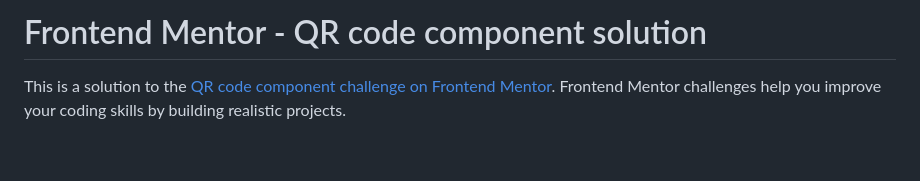
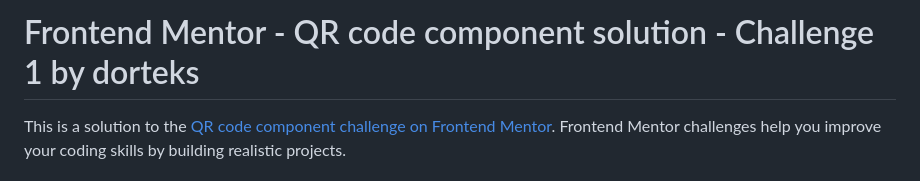
Before and after one commit to dorteks/Frontend-Mentor, a Markdown page: README-template.md, the part around the change. Drawn GitHub-style; blank space fills up the shorter version.

```diff
--- a/README-template.md
+++ b/README-template.md
@@ -1,4 +1,4 @@
-# Frontend Mentor - QR code component solution
+# Frontend Mentor - QR code component solution - Challenge 1 by dorteks
 
 This is a solution to the [QR code component challenge on Frontend Mentor](https://www.frontendmentor.io/challenges/qr-code-component-iux_sIO_H). Frontend Mentor challenges help you improve your coding skills by building realistic projects.
 
```
